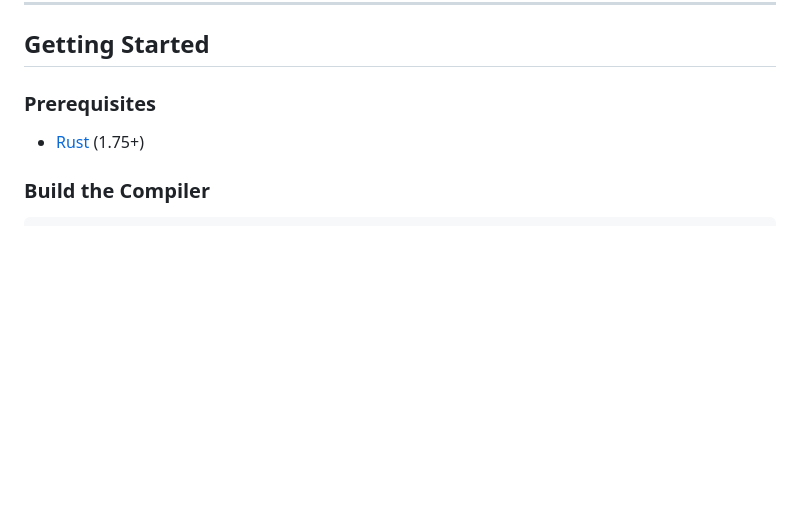
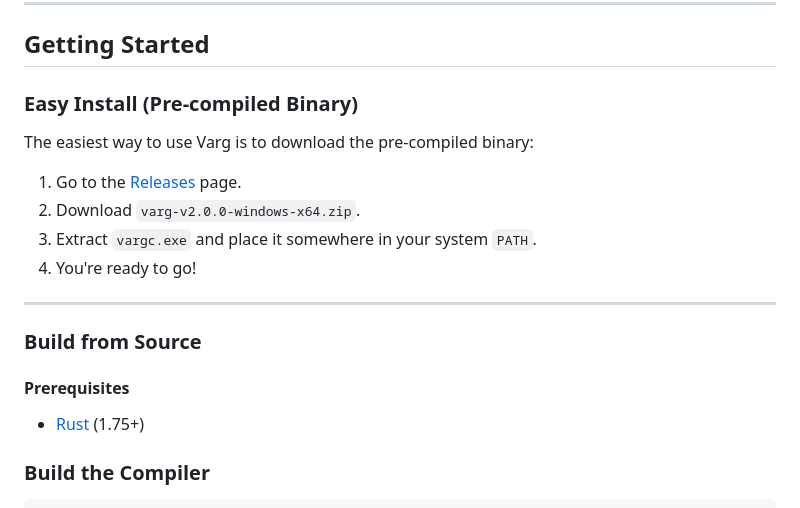
Before and after one commit to LupusMalusDeviant/VARG, a Markdown page: README.md, the part around the change. Rendered like a GitHub page; blank space fills up the shorter version.

```diff
--- a/README.md
+++ b/README.md
@@ -164,7 +164,20 @@ agent SecureAgent {
 
 ## Getting Started
 
-### Prerequisites
+### Easy Install (Pre-compiled Binary)
+
+The easiest way to use Varg is to download the pre-compiled binary:
+
+1. Go to the [Releases](../../releases) page.
+2. Download `varg-v2.0.0-windows-x64.zip`.
+3. Extract `vargc.exe` and place it somewhere in your system `PATH`.
+4. You're ready to go!
+
+---
+
+### Build from Source
+
+#### Prerequisites
 
 - [Rust](https://rustup.rs/) (1.75+)
 
```
Also changed, not shown: README_DE.md (+14 -1 lines).
